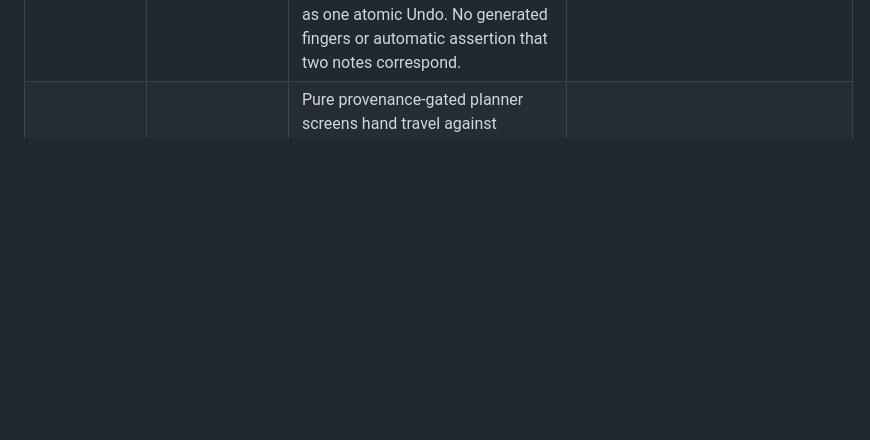
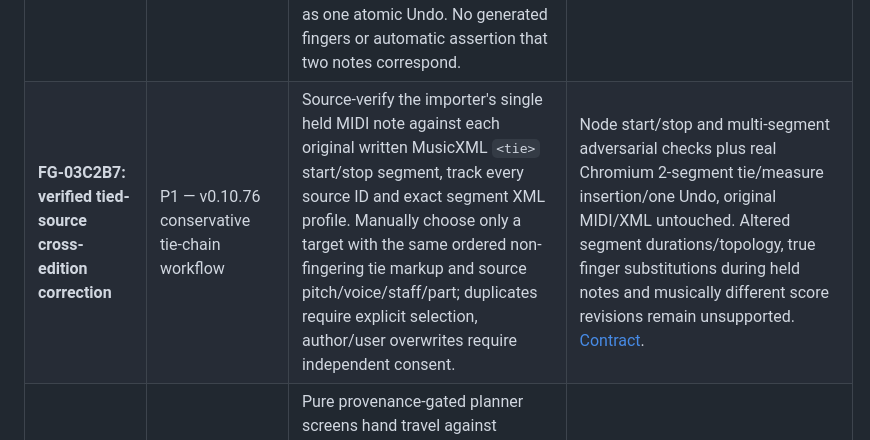
Before and after one commit to shafranek-js/play-along, a Markdown page: docs/ROADMAP-FINGER-GUIDANCE.md, the part around the change. GitHub-like rendering; blank space fills up the shorter version.

Commit message:
docs(v0.10.76): tie-chain hand-entered migration safety and release in docs/ROADMAP-FINGER-GUIDANCE.md

```diff
--- a/docs/ROADMAP-FINGER-GUIDANCE.md
+++ b/docs/ROADMAP-FINGER-GUIDANCE.md
@@ -35,6 +35,7 @@
 | **FG-03C2B4: optional corrected MusicXML export** | P1 — v0.10.73 implemented | User-initiated separate MusicXML download of numeric **manual** corrections only; display tint excluded. Full canonical segment and structural validation, strict playback reimport and user-edit provenance marker, source untouched. Expanded repeats and hand-only annotations fail closed / are explicitly not represented as digits. | Browser download/reimport + full CI; expert musical review remains outside this engineering gate. [Export contract](FG-03C2B4-CORRECTED-MUSICXML-EXPORT.md). |
 | **FG-03C2B5: cross-edition migrations** | P1 — v0.10.74 conservative first implementation | Compare an older original XML with exact locally saved user edits to the currently open newer MusicXML. Pure source/part/voice/staff/measure-structure provenance gate, unique unchanged measure, individually unchecked candidates and explicit apply, atomic single Undo. Changed/duplicate measures, ties and conflicts remain unresolved for manual editing. | Node ambiguity/source tests and real Chromium explicit approval/rollback; original XML/MIDI and research auto-fingers unchanged. Explicit manual disambiguation delivered in FG-03C2B6; tied source-segment mapping and source-edition score evolution remain deferred. [Migration contract](FG-03C2B5-CROSS-EDITION-RECONCILIATION.md). |
 | **FG-03C2B6: manually adjudicated ambiguous MusicXML transfers** | P1 — v0.10.75 implemented, expert-controlled | Separate manual reviewer shows bounded same-part/pitch/voice/staff choices for previous unresolved or conflicting user corrections; user must choose each destination and individually confirm it, with independent explicit overwrite acknowledgements for original composer markings and existing manual corrections. Recomputes mapping, refuses duplicate targets/stale snapshots, commits as one atomic Undo. No generated fingers or automatic assertion that two notes correspond. | 12 adversarial Node cases, Chromium ambiguous repeated-bar/manual target/Undo/source+MIDI invariants, full SoundFont/MAESTRO CI. Tied segments, source navigation, real musician semantic adjudication remain **unsupported**, not secretly approximated. [Contract](FG-03C2B6-MANUAL-REVIEW.md). |
+| **FG-03C2B7: verified tied-source cross-edition correction** | P1 — v0.10.76 conservative tie-chain workflow | Source-verify the importer's single held MIDI note against each original written MusicXML `<tie>` start/stop segment, track every source ID and exact segment XML profile. Manually choose only a target with the same ordered non-fingering tie markup and source pitch/voice/staff/part; duplicates require explicit selection, author/user overwrites require independent consent. | Node start/stop and multi-segment adversarial checks plus real Chromium 2-segment tie/measure insertion/one Undo, original MIDI/XML untouched. Altered segment durations/topology, true finger substitutions during held notes and musically different score revisions remain unsupported. [Contract](FG-03C2B7-VERIFIED-TIE-CHAINS.md). |
 | **FG-03D1: next-unfinished-note hand-motion feasibility (research)** | P1 — v0.10.69 research-only, NOT connected to learner guidance | Pure provenance-gated planner screens hand travel against remaining time, held-note releases, keyboard geometry and crossing/overlap of exact canonical onset groups. P1 corrected late first-start motion and opposite-hand onset/iteration mismatch; prior-motion token allowed only for an explicitly verified continued trajectory. Does not interpolate joints, infer fingers or mutate notes, original PNGs or audio. | 40 new synthetic/negative Node tests (35 original + 5 P1), independent QA-01 source-asset/GM/MAESTRO/MIDI/fingering invariants registered in `npm test`; CI plus browser approval required. Physical plausibility is a heuristic, without pianist validation. [FG-03D1 research](FG-03D1-HAND-MOTION-FEASIBILITY.md), [QA-01](QA-01-REGRESSION-BASELINE.md). |
 | **FG-03D: musician-reviewed technique guides and animation feasibility** | P1 research | Explain thumb-under, hand shifts, inversions, repeated notes and two-hand crossings. Use Hand-thesia's documented IK, contact and hand-size concepts only as an architectural *reference*, not imported unlicensed code; keep existing PNGs and source-approved **next unfinished note** guidance. | Original fourteen PNG assets bit-identical, Wait/Tempo note onsets unchanged, browser frame budget, desktop/mobile QA, physical hand movement approved by a pianist. See [Hand-thesia audit](FG-04B-HAND-THESIA-REVIEW.md). |
 | **FG-04A: external-candidate integrity and provenance gate** | P1 — v0.10.54 implementation | Research-only offline MusicXML/MXL candidate checker for MasterPiano, PianoPlayer, PineappleMusicLab or other generators. Require structurally equivalent score except fingering, exact canonical note identity/tie/timing/part/voice/staff; report author preservation, new generated fingers, gaps, unknown hands and conflicts, without making edits. Download inspectable JSON. | Pure strict-structure/identity comparison and Chromium import tests including rejected changed pitch/timing, author overwrite, ambiguous notes and no network upload. No automatic acceptance or teacher hints. |
```
